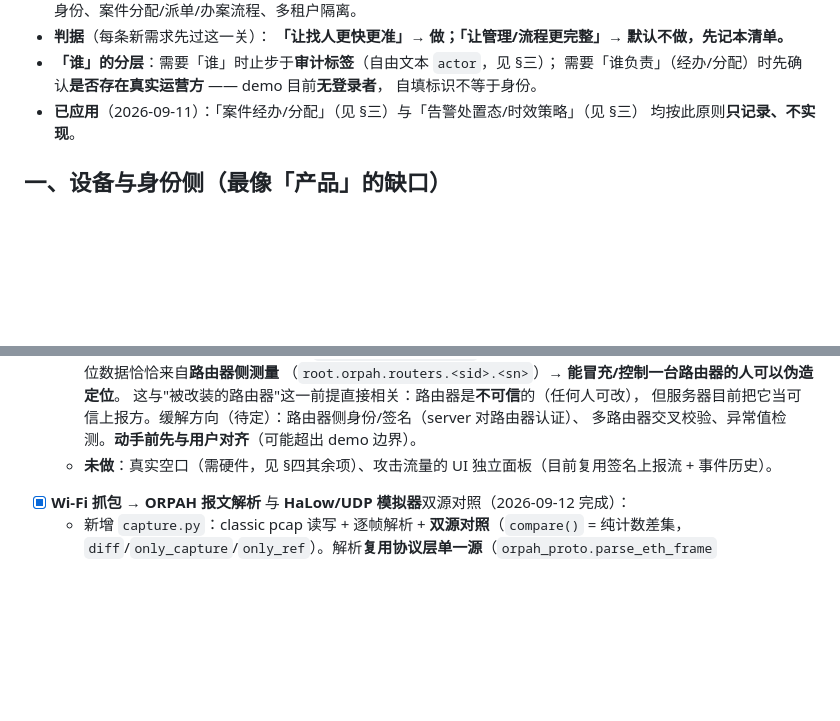
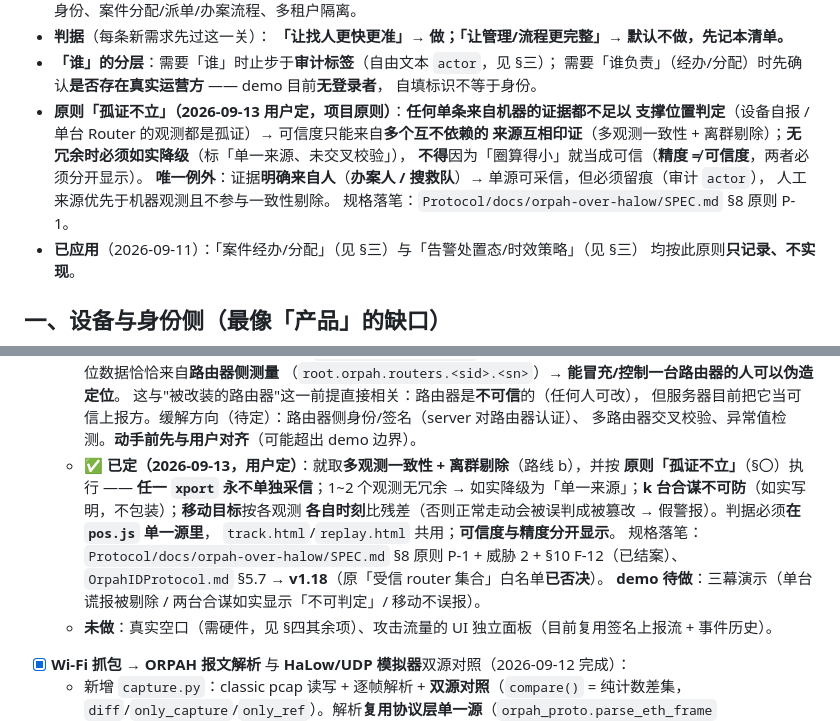
Before and after one commit to Orpah/orpah-over-halow, a Markdown page: ROADMAP.md, 2 parts joined by grey strips. Drawn GitHub-style; blank space fills up the shorter version.

```diff
--- a/ROADMAP.md
+++ b/ROADMAP.md
@@ -19,6 +19,13 @@
 - **「谁」的分层**：需要「谁」时止步于**审计标签**（自由文本 `actor`，见 §三）；
   需要「谁负责」（经办/分配）时先确认**是否存在真实运营方** —— demo 目前**无登录者**，
   自填标识不等于身份。
+- **原则「孤证不立」（2026-09-13 用户定，项目原则）**：**任何单条来自机器的证据都不足以
+  支撑位置判定**（设备自报 / 单台 Router 的观测都是孤证）→ 可信度只能来自**多个互不依赖的
+  来源互相印证**（多观测一致性 + 离群剔除）；**无冗余时必须如实降级**（标「单一来源、未交叉校验」），
+  **不得**因为「圈算得小」就当成可信（**精度 ≠ 可信度**，两者必须分开显示）。
+  **唯一例外**：证据**明确来自人**（**办案人 / 搜救队**）→ 单源可采信，但必须留痕（审计 `actor`），
+  人工来源优先于机器观测且不参与一致性剔除。
+  规格落笔：`Protocol/docs/orpah-over-halow/SPEC.md` §8 原则 P-1。
 - **已应用**（2026-09-11）：「案件经办/分配」（见 §三）与「告警处置态/时效策略」（见 §三）
   均按此原则**只记录、不实现**。
 
@@ -468,6 +475,14 @@
     这与"被改装的路由器"这一前提直接相关：路由器是**不可信**的（任何人可改），
     但服务器目前把它当可信上报方。缓解方向（待定）：路由器侧身份/签名（server 对路由器认证）、
     多路由器交叉校验、异常值检测。**动手前先与用户对齐**（可能超出 demo 边界）。
+  - **✅ 已定（2026-09-13，用户定）**：就取**多观测一致性 + 离群剔除**（路线 b），并按
+    **原则「孤证不立」**（§〇）执行 —— **任一 `xport` 永不单独采信**；1~2 个观测无冗余 →
+    如实降级为「单一来源」；**k 台合谋不可防**（如实写明，不包装）；**移动目标**按各观测
+    **各自时刻**比残差（否则正常走动会被误判成被篡改 → 假警报）。判据必须**在 `pos.js` 单一源里**，
+    `track.html`/`replay.html` 共用；**可信度与精度分开显示**。
+    规格落笔：`Protocol/docs/orpah-over-halow/SPEC.md` §8 原则 P-1 + 威胁 2 + §10 F-12（已结案）、
+    `OrpahIDProtocol.md` §5.7 → **v1.18**（原「受信 router 集合」白名单**已否决**）。
+    **demo 待做**：三幕演示（单台谎报被剔除 / 两台合谋如实显示「不可判定」/ 移动不误报）。
   - **未做**：真实空口（需硬件，见 §四其余项）、攻击流量的 UI 独立面板（目前复用签名上报流 + 事件历史）。
 - [x] **Wi-Fi 抓包 → ORPAH 报文解析** 与 **HaLow/UDP 模拟器**双源对照（2026-09-12 完成）：
   - 新增 `capture.py`：classic pcap 读写 + 逐帧解析 + **双源对照**（`compare()` = 纯计数差集，
```
Also changed, not shown: AGENTS.md (+11 -0 lines).
